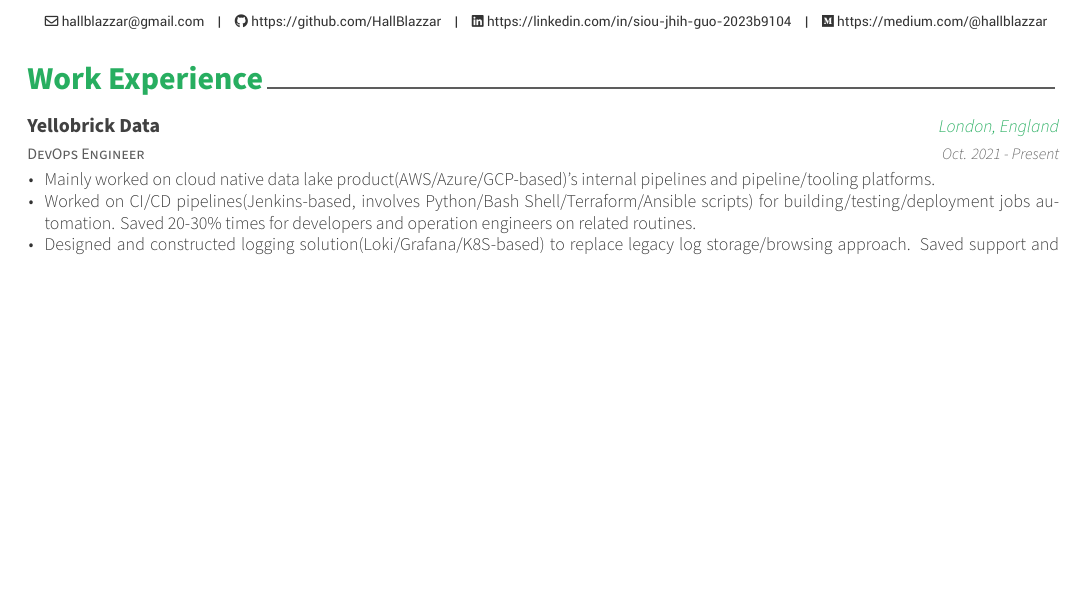
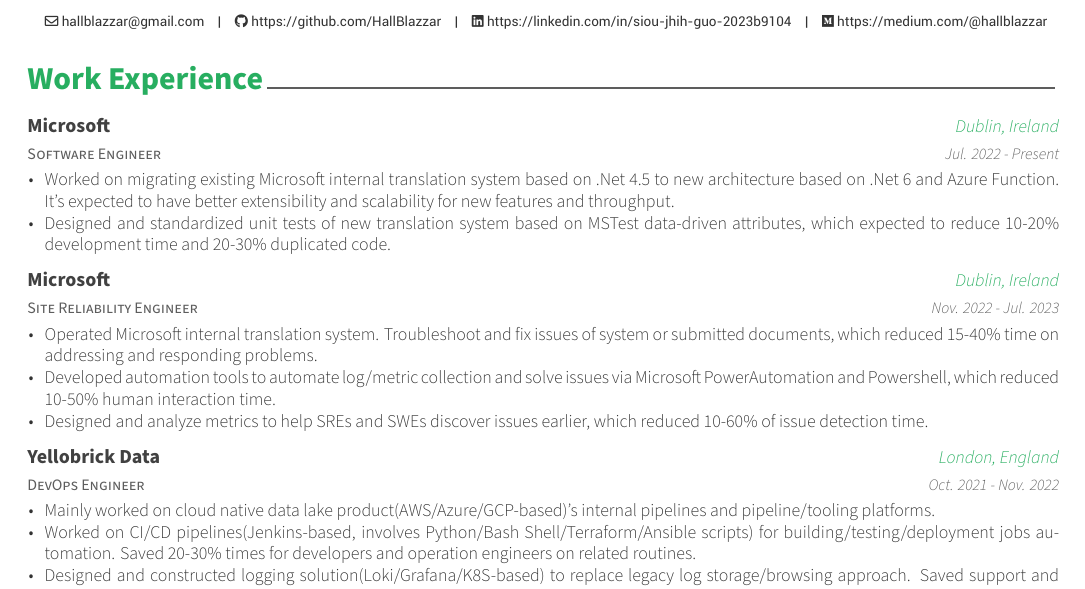
Before and after one commit to HallBlazzar/Resume, a LaTeX CV (Resume/main.tex, which reads Resume/resume/experience.tex): part of page 1 of 2 before the commit and part of page 1 of 3 after it, cut so that both start at the same text, the shorter picture padded with empty space. The pictures show the PDF file pdf/Resume.pdf that the author committed with the source.

Commit message:
Update Resume
- New experience in the Microsoft
- Update page snapshot
- Update page PDF

```diff
--- a/Resume/resume/experience.tex
+++ b/Resume/resume/experience.tex
@@ -10,10 +10,50 @@
 \begin{cventries}
 
     \cventry
+        {Software Engineer}
+        {Microsoft}
+        {Dublin, Ireland}
+        {Jul. 2022 - Present}
+        {
+            \begin{cvitems}
+                \item
+                {
+                    Worked on migrating existing Microsoft internal translation system based on .Net 4.5 to new architecture based on .Net 6 and Azure Function. It's expected to have better extensibility and scalability for new features and throughput.
+                }
+                \item
+                {
+                    Designed and standardized unit tests of new translation system based on MSTest data-driven attributes, which expected to reduce 10-20\% development time and 20-30\% duplicated code.
+                }
+            \end{cvitems}
+        }
+
+    \cventry
+        {Site Reliability Engineer}
+        {Microsoft}
+        {Dublin, Ireland}
+        {Nov. 2022 - Jul. 2023}
+        {
+            \begin{cvitems}
+                \item
+                {
+                    Operated Microsoft internal translation system. Troubleshoot and fix issues of system or submitted documents, which reduced 15-40\% time on addressing and responding problems.
+                }
+                \item
+                {
+                    Developed automation tools to automate log/metric collection and solve issues via Microsoft PowerAutomation and Powershell, which reduced 10-50\% human interaction time.
+                }
+                \item
+                {
+                    Designed and analyze metrics to help SREs and SWEs discover issues earlier, which reduced 10-60\% of issue detection time.
+                }
+            \end{cvitems}
+        }
+
+    \cventry
         {DevOps Engineer}
         {Yellobrick Data}
         {London, England}
-        {Oct. 2021 - Present}
+        {Oct. 2021 - Nov. 2022}
         {
             \begin{cvitems}
                 \item
```
Also changed, not shown: README.md, doc_source/page_1.jpg (added), doc_source/page_1.png (deleted), doc_source/page_2.jpg (added), doc_source/page_2.png (deleted), doc_source/page_3.jpg (added), pdf/Resume.pdf. Lines whose indentation alone changed are shown as unchanged.
